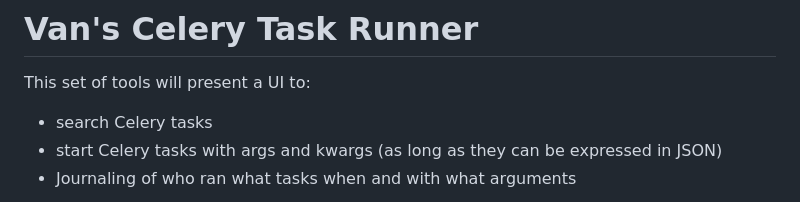
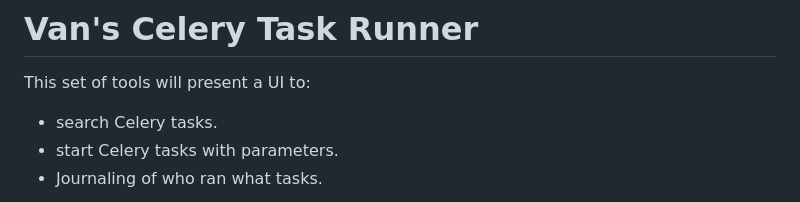
Before and after one commit to bluedenim/vcelery-task-runner, a Markdown page: README.md, the part around the change printed below. Rendered like a GitHub page.

```diff
--- a/README.md
+++ b/README.md
@@ -1,7 +1,7 @@
 # Van's Celery Task Runner
 
 This set of tools will present a UI to:
-- search Celery tasks
-- start Celery tasks with args and kwargs (as long as they can be expressed in JSON)
-- Journaling of who ran what tasks when and with what arguments
+- search Celery tasks.
+- start Celery tasks with parameters.
+- Journaling of who ran what tasks.
 
```
Also changed, not shown: other parts of README.md (+9 -1 lines).
